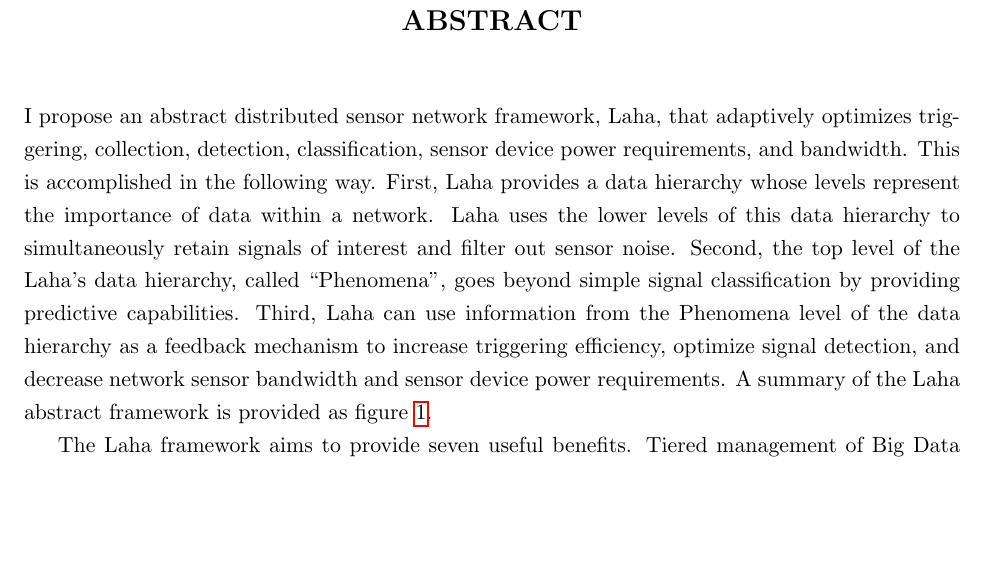
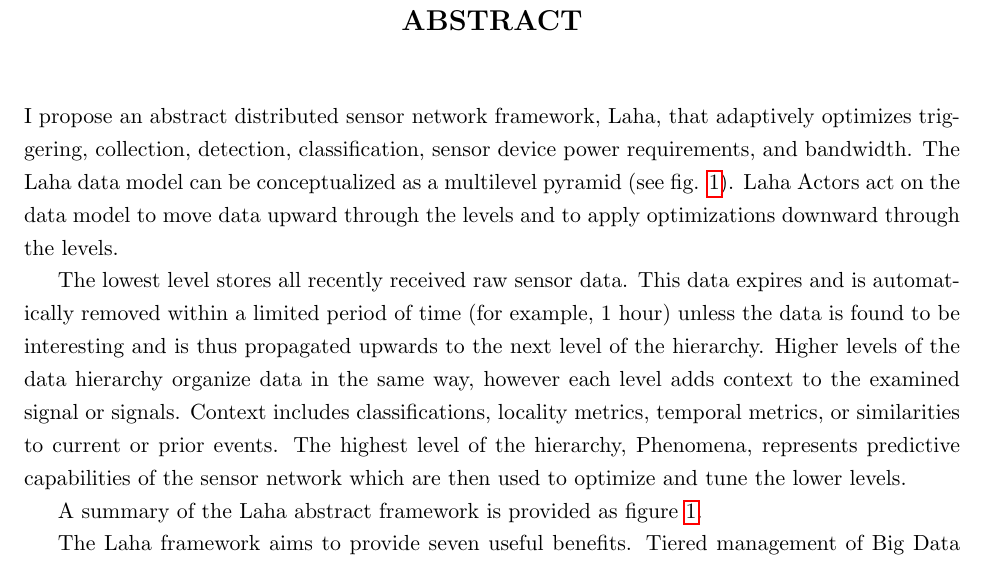
Before and after one commit to anthonyjchriste/proposal, a LaTeX thesis (thesis-proposal-christe.tex, which reads abstract.tex): part of page 3 of 39, cut so that both start at the same text, the shorter picture padded with empty space. Compiled offline with pdfLaTeX.

Commit message:
Redo summary of Laha conceptual model.

```diff
--- a/abstract.tex
+++ b/abstract.tex
@@ -14,7 +14,11 @@
 
 
 \begin{abstract}
-I propose an abstract distributed sensor network framework, Laha, that adaptively optimizes triggering, collection, detection, classification, sensor device power requirements, and bandwidth. This is accomplished in the following way. First, Laha provides a data hierarchy whose levels represent the importance of data within a network. Laha uses the lower levels of this data hierarchy to simultaneously retain signals of interest and filter out sensor noise. Second, the top level of the Laha's data hierarchy, called ``Phenomena", goes beyond simple signal classification by providing predictive capabilities. Third, Laha can use information from the Phenomena level of the data hierarchy as a feedback mechanism to increase triggering efficiency, optimize signal detection, and decrease network sensor bandwidth and sensor device power requirements. A summary of the Laha abstract framework is provided as figure \ref{laha-abstract-overview}.
+I propose an abstract distributed sensor network framework, Laha, that adaptively optimizes triggering, collection, detection, classification, sensor device power requirements, and bandwidth. The Laha data model can be conceptualized as a multilevel pyramid (see fig. \ref{laha-abstract-overview}). Laha Actors act on the data model to move data upward through the levels and to apply optimizations downward through the levels.
+
+The lowest level stores all recently received raw sensor data. This data expires and is automatically removed within a limited period of time (for example, 1 hour) unless the data is found to be interesting and is thus propagated upwards to the next level of the hierarchy.  Higher levels of the data hierarchy organize data in the same way, however each level adds context to the examined signal or signals. Context includes classifications, locality metrics, temporal metrics, or similarities to current or prior events. The highest level of the hierarchy, Phenomena, represents predictive capabilities of the sensor network which are then used to optimize and tune the lower levels.
+
+A summary of the Laha abstract framework is provided as figure \ref{laha-abstract-overview}.
 
 
 \begin{figure}
```
